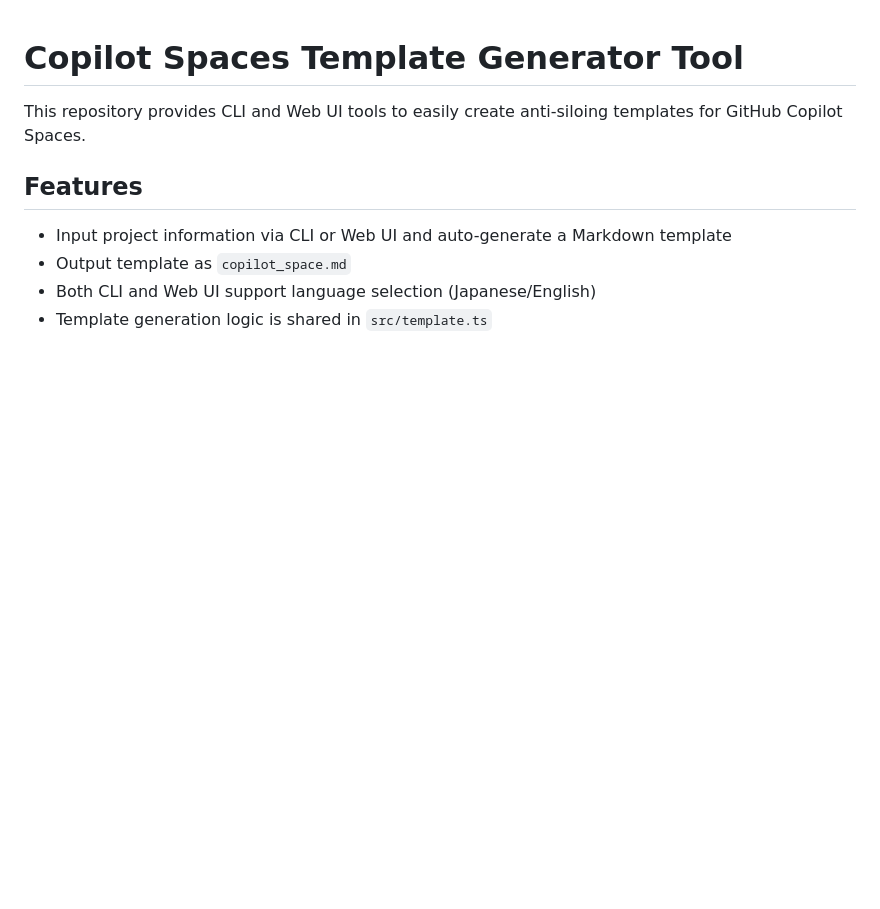
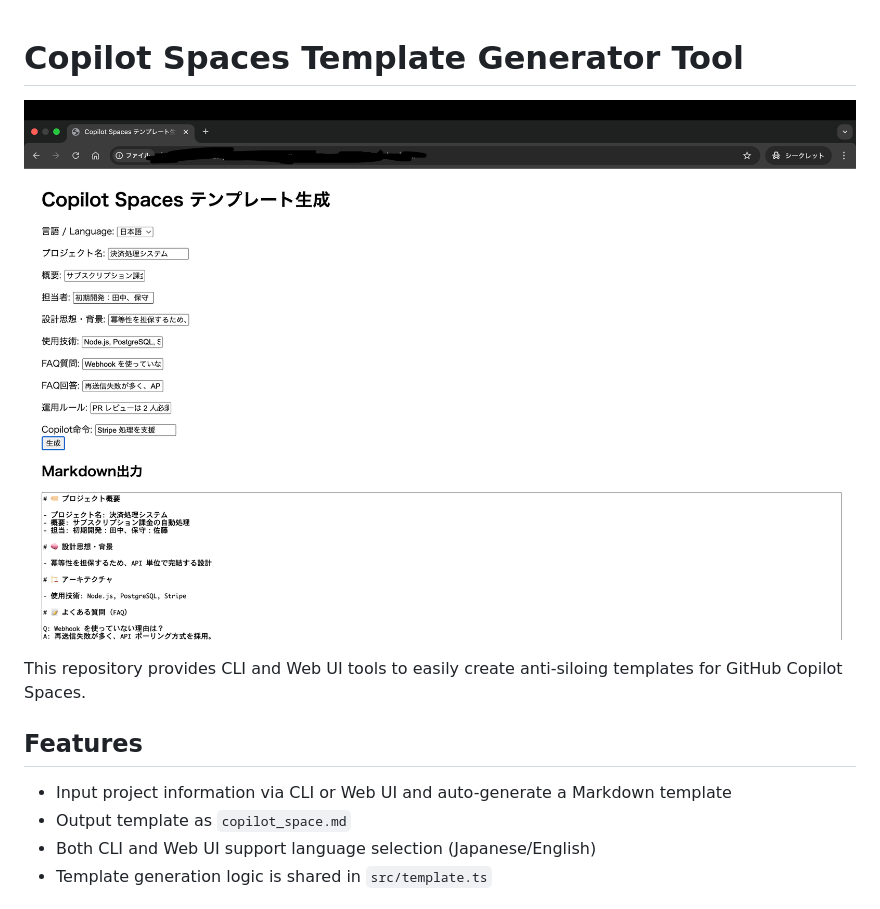
Before and after one commit to hiromoo/copilot-space-tools, a Markdown page: README.en.md, the part around the change. Drawn GitHub-style; pictures changed too: assets/web-preview.png (added); blank space fills up the shorter version.

```diff
--- a/README.en.md
+++ b/README.en.md
@@ -1,4 +1,6 @@
 # Copilot Spaces Template Generator Tool
+
+![Web UI Preview](assets/web-preview.png)
 
 This repository provides CLI and Web UI tools to easily create anti-siloing templates for GitHub Copilot Spaces.
 
```
Also changed, not shown: README.md (+2 -0 lines).
